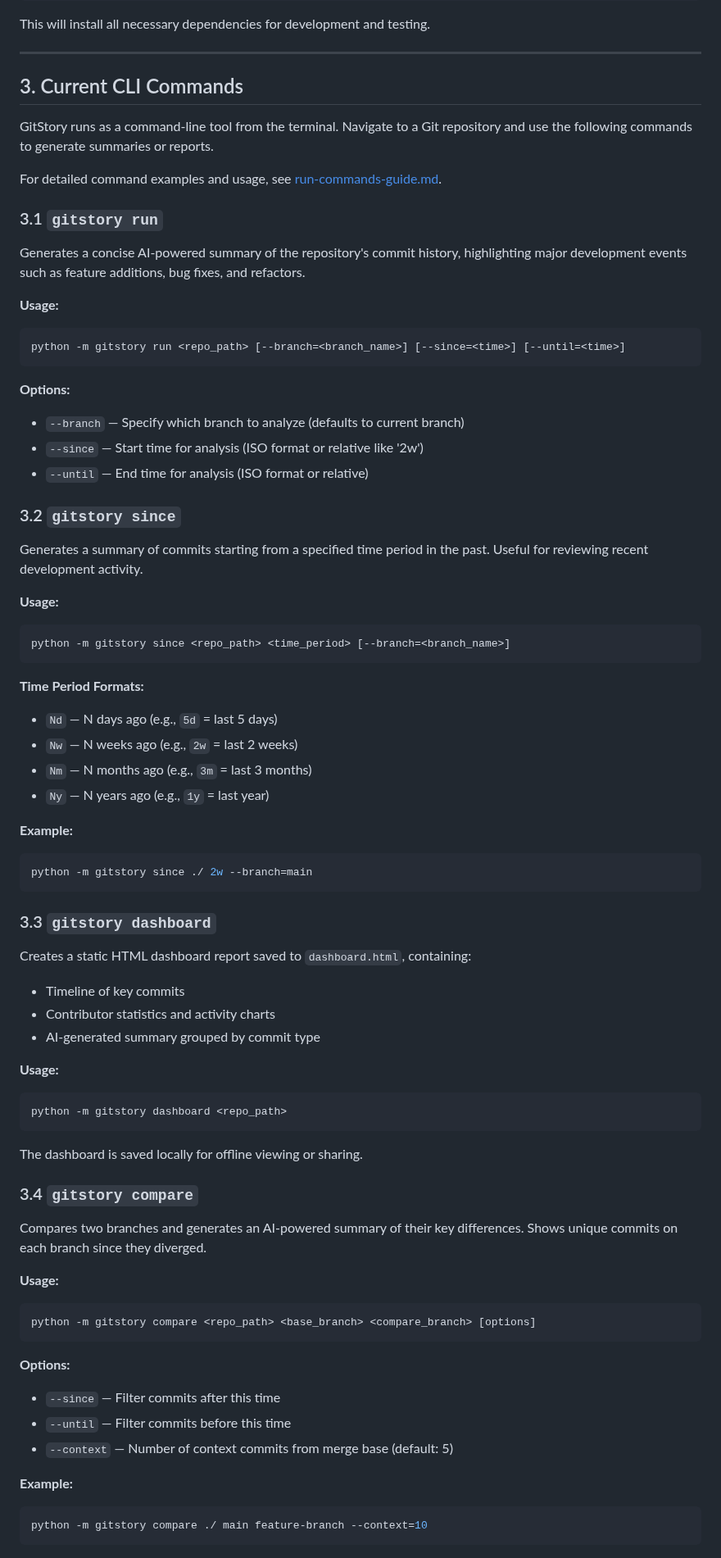
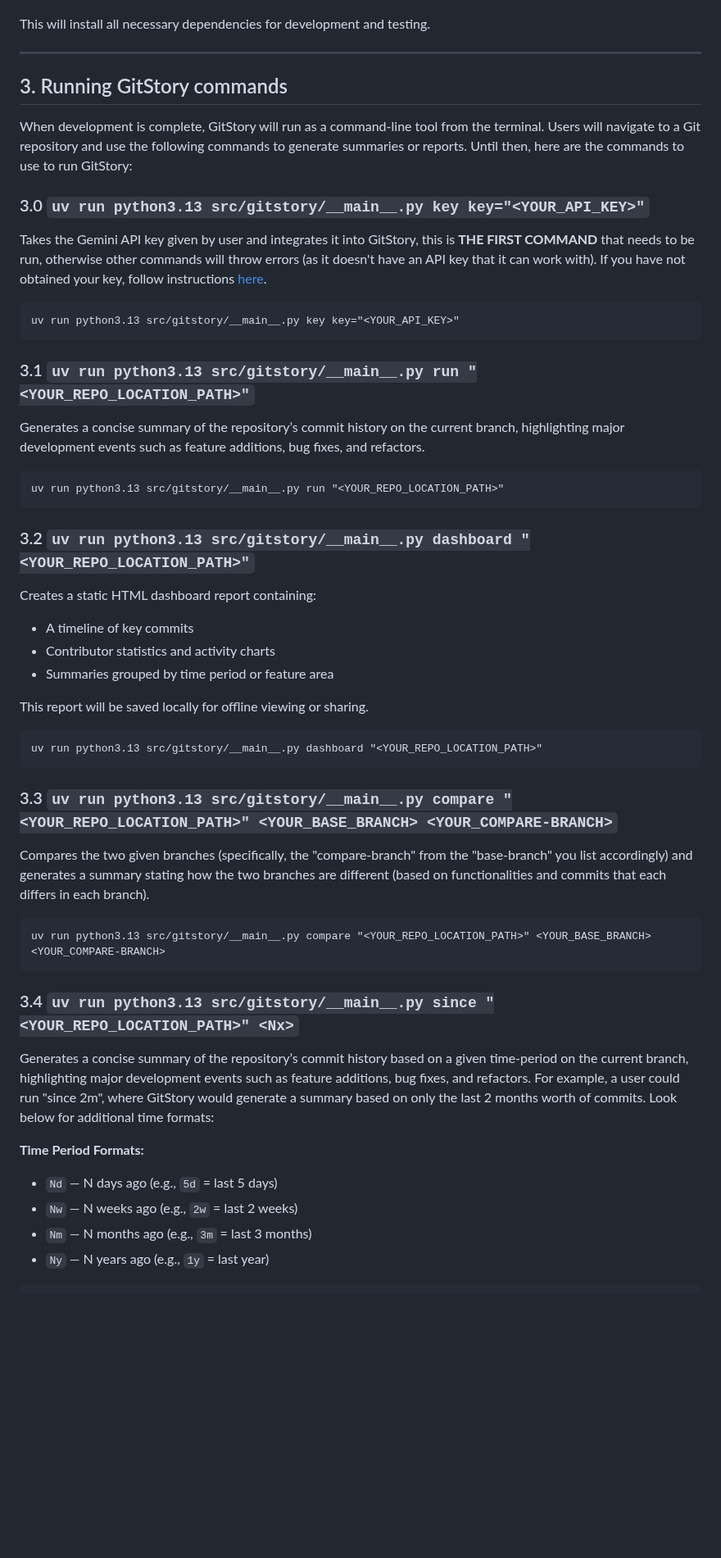
Before and after one commit to vinamra57/gitstory, a Markdown page: docs/user/user-guide.md, the part around one of its changes. Shown at 82% size. GitHub-like rendering; blank space fills up the shorter version.

Commit message:
Update user-guide.md, merging changes made by Vin and me

````diff
--- a/docs/user/user-guide.md
+++ b/docs/user/user-guide.md
@@ -76,32 +76,45 @@ This will install all necessary dependencies for development and testing.
 
 ---
 
-## 3. Current CLI Commands
+## 3. Running GitStory commands
 
-GitStory runs as a command-line tool from the terminal. Navigate to a Git repository and use the following commands to generate summaries or reports.
+When development is complete, GitStory will run as a command-line tool from the terminal. Users will navigate to a Git repository and use the following commands to generate summaries or reports. Until then, here are the commands to use to run GitStory:
 
-For detailed command examples and usage, see [run-commands-guide.md](run-commands-guide.md).
+### 3.0  `uv run python3.13 src/gitstory/__main__.py key key="<YOUR_API_KEY>"`
+Takes the Gemini API key given by user and integrates it into GitStory, this is **THE FIRST COMMAND** that needs to be run, otherwise other commands will throw errors (as it doesn't have an API key that it can work with). If you have not obtained your key, follow instructions [here](set-up-API.md).
 
-### 3.1 `gitstory run`
-Generates a concise AI-powered summary of the repository's commit history, highlighting major development events such as feature additions, bug fixes, and refactors.
-
-**Usage:**
-```bash
-python -m gitstory run <repo_path> [--branch=<branch_name>] [--since=<time>] [--until=<time>]
+```
+uv run python3.13 src/gitstory/__main__.py key key="<YOUR_API_KEY>"
 ```
 
-**Options:**
-- `--branch` — Specify which branch to analyze (defaults to current branch)
-- `--since` — Start time for analysis (ISO format or relative like '2w')
-- `--until` — End time for analysis (ISO format or relative)
+### 3.1 `uv run python3.13 src/gitstory/__main__.py run "<YOUR_REPO_LOCATION_PATH>"`
+Generates a concise summary of the repository’s commit history on the current branch, highlighting major development events such as feature additions, bug fixes, and refactors.
 
-### 3.2 `gitstory since`
-Generates a summary of commits starting from a specified time period in the past. Useful for reviewing recent development activity.
+```
+uv run python3.13 src/gitstory/__main__.py run "<YOUR_REPO_LOCATION_PATH>"
+```
 
-**Usage:**
-```bash
-python -m gitstory since <repo_path> <time_period> [--branch=<branch_name>]
+### 3.2 `uv run python3.13 src/gitstory/__main__.py dashboard "<YOUR_REPO_LOCATION_PATH>"`
+Creates a static HTML dashboard report containing:
+- A timeline of key commits
+- Contributor statistics and activity charts
+- Summaries grouped by time period or feature area
+
+This report will be saved locally for offline viewing or sharing.
+
 ```
+uv run python3.13 src/gitstory/__main__.py dashboard "<YOUR_REPO_LOCATION_PATH>"
+```
+
+### 3.3 `uv run python3.13 src/gitstory/__main__.py compare "<YOUR_REPO_LOCATION_PATH>" <YOUR_BASE_BRANCH> <YOUR_COMPARE-BRANCH>`
+Compares the two given branches (specifically, the "compare-branch" from the "base-branch" you list accordingly) and generates a summary stating how the two branches are different (based on functionalities and commits that each differs in each branch).
+
+```
+uv run python3.13 src/gitstory/__main__.py compare "<YOUR_REPO_LOCATION_PATH>" <YOUR_BASE_BRANCH> <YOUR_COMPARE-BRANCH>
+```
+
+### 3.4 `uv run python3.13 src/gitstory/__main__.py since "<YOUR_REPO_LOCATION_PATH>" <Nx>`
+Generates a concise summary of the repository’s commit history based on a given time-period on the current branch, highlighting major development events such as feature additions, bug fixes, and refactors. For example, a user could run "since 2m", where GitStory would generate a summary based on only the last 2 months worth of commits. Look below for additional time formats:
 
 **Time Period Formats:**
 - `Nd` — N days ago (e.g., `5d` = last 5 days)
@@ -109,39 +122,4 @@ python -m gitstory since <repo_path> <time_period> [--branch=<branch_name>]
 - `Nm` — N months ago (e.g., `3m` = last 3 months)
 - `Ny` — N years ago (e.g., `1y` = last year)
 
-**Example:**
-```bash
-python -m gitstory since ./ 2w --branch=main
 ```
-
-### 3.3 `gitstory dashboard`
-Creates a static HTML dashboard report saved to `dashboard.html`, containing:
-- Timeline of key commits
-- Contributor statistics and activity charts
-- AI-generated summary grouped by commit type
-
-**Usage:**
-```bash
-python -m gitstory dashboard <repo_path>
-```
-
-The dashboard is saved locally for offline viewing or sharing.
-
-### 3.4 `gitstory compare`
-Compares two branches and generates an AI-powered summary of their key differences. Shows unique commits on each branch since they diverged.
-
-**Usage:**
-```bash
-python -m gitstory compare <repo_path> <base_branch> <compare_branch> [options]
-```
-
-**Options:**
-- `--since` — Filter commits after this time
-- `--until` — Filter commits before this time
-- `--context` — Number of context commits from merge base (default: 5)
-
-**Example:**
-```bash
-python -m gitstory compare ./ main feature-branch --context=10
-```
-
````
Also changed, not shown: other parts of docs/user/user-guide.md (+17 -39 lines).
